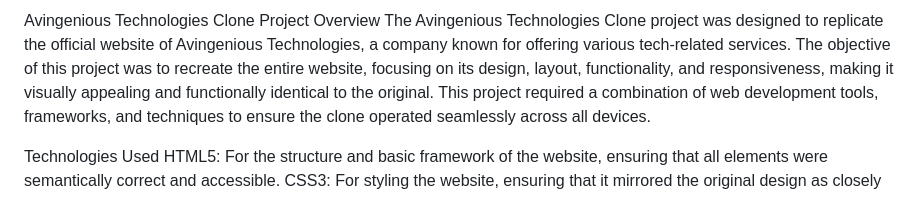
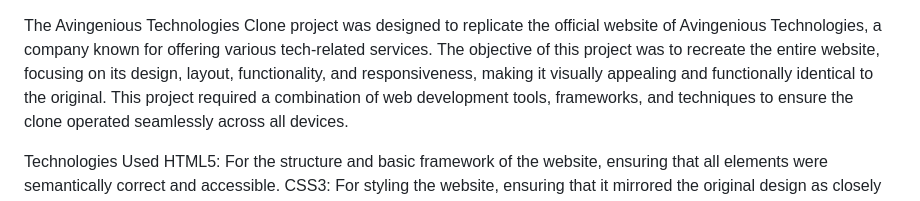
Before and after one commit to Amra-Shaikh/AVingenious-Website, a Markdown page: README.md, the part around the change. Drawn GitHub-style.

```diff
--- a/README.md
+++ b/README.md
@@ -1,5 +1,4 @@
-Avingenious Technologies Clone
-Project Overview
+
 The Avingenious Technologies Clone project was designed to replicate the official website of Avingenious Technologies, a company known for offering various tech-related services. The objective of this project was to recreate the entire website, focusing on its design, layout, functionality, and responsiveness, making it visually appealing and functionally identical to the original. This project required a combination of web development tools, frameworks, and techniques to ensure the clone operated seamlessly across all devices.
 
 Technologies Used
```
